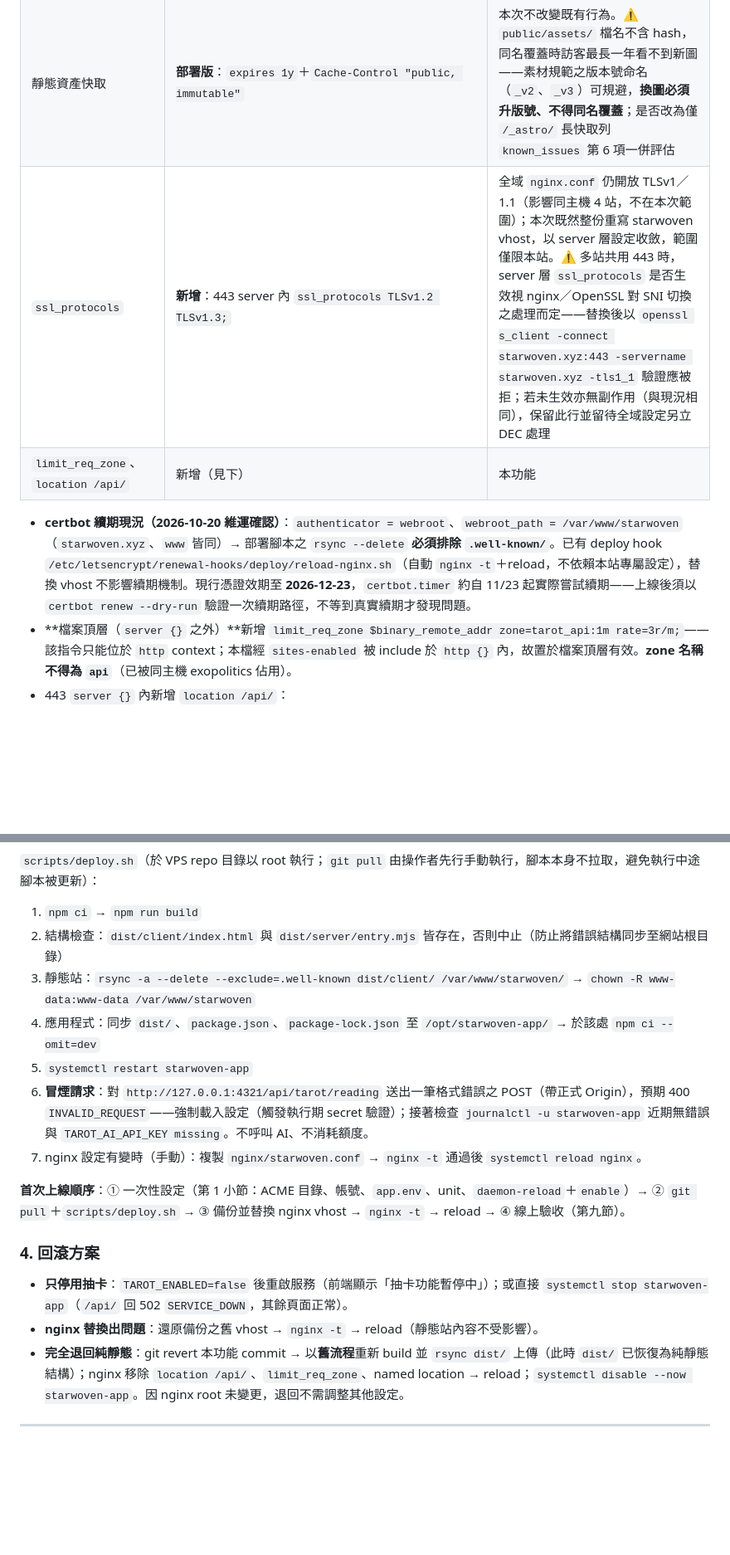
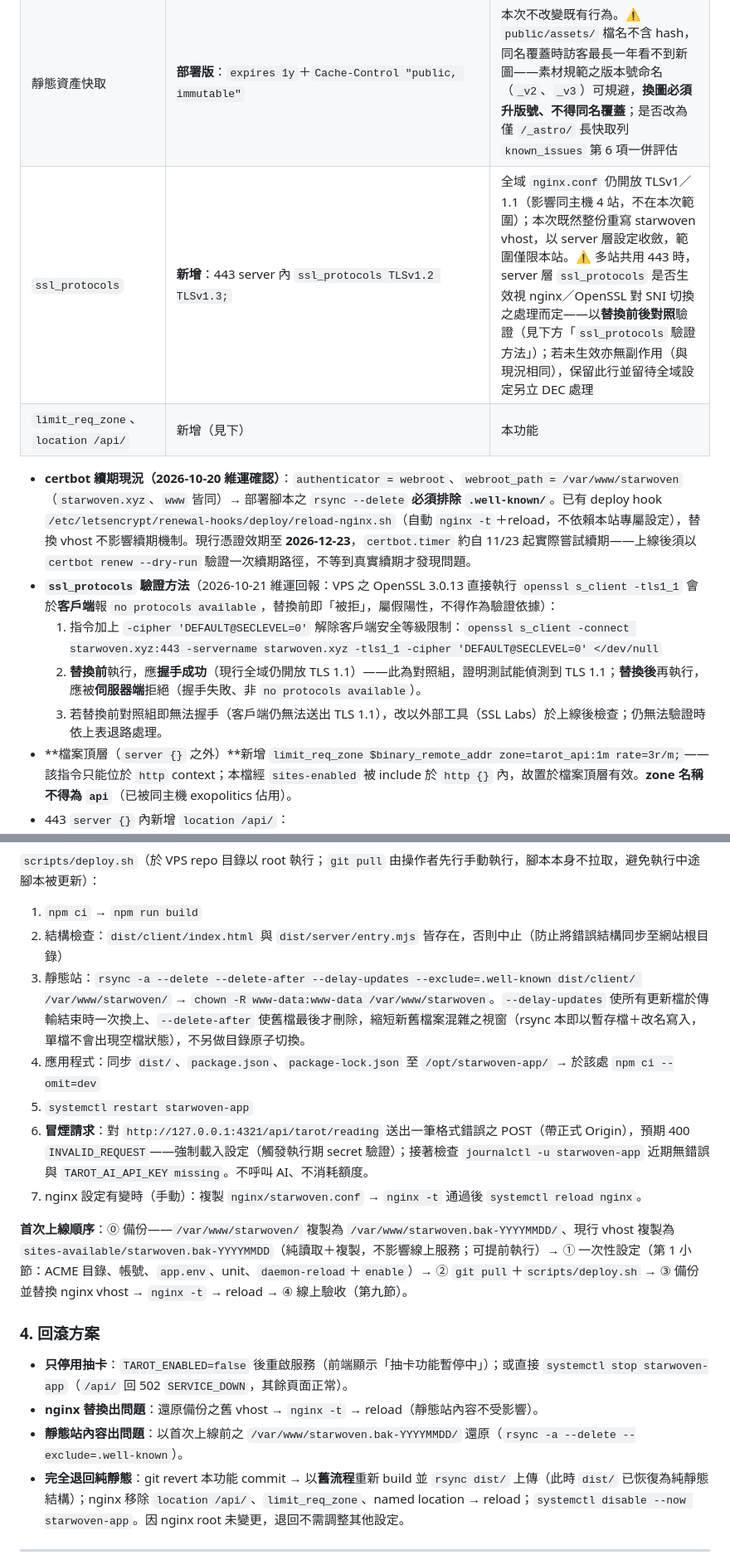
Before and after one commit to unendless314/starwoven, a Markdown page: demo_docs/tarot_plan.md, 2 parts joined by grey strips. Shown at 83% size. Rendered like a GitHub page; blank space fills up the shorter version.

```diff
--- a/demo_docs/tarot_plan.md
+++ b/demo_docs/tarot_plan.md
@@ -475,10 +476,14 @@ interface ChatProvider {
 | `/reiki`、`/akashic` 301 ×4 | 兩版相同 | — |
 | `location /` | **部署版**：`try_files $uri $uri/ /index.html` | 網站目前無 404 頁，改回 `=404` 會讓錯誤網址顯示 nginx 預設錯誤頁；本次不改變既有頁面行為，404 頁另列 `known_issues` 第 6 項 |
 | 靜態資產快取 | **部署版**：`expires 1y`＋`Cache-Control "public, immutable"` | 本次不改變既有行為。⚠️ `public/assets/` 檔名不含 hash，同名覆蓋時訪客最長一年看不到新圖——素材規範之版本號命名（`_v2`、`_v3`）可規避，**換圖必須升版號、不得同名覆蓋**；是否改為僅 `/_astro/` 長快取列 `known_issues` 第 6 項一併評估 |
-| `ssl_protocols` | **新增**：443 server 內 `ssl_protocols TLSv1.2 TLSv1.3;` | 全域 `nginx.conf` 仍開放 TLSv1／1.1（影響同主機 4 站，不在本次範圍）；本次既然整份重寫 starwoven vhost，以 server 層設定收斂，範圍僅限本站。⚠️ 多站共用 443 時，server 層 `ssl_protocols` 是否生效視 nginx／OpenSSL 對 SNI 切換之處理而定——替換後以 `openssl s_client -connect starwoven.xyz:443 -servername starwoven.xyz -tls1_1` 驗證應被拒；若未生效亦無副作用（與現況相同），保留此行並留待全域設定另立 DEC 處理 |
+| `ssl_protocols` | **新增**：443 server 內 `ssl_protocols TLSv1.2 TLSv1.3;` | 全域 `nginx.conf` 仍開放 TLSv1／1.1（影響同主機 4 站，不在本次範圍）；本次既然整份重寫 starwoven vhost，以 server 層設定收斂，範圍僅限本站。⚠️ 多站共用 443 時，server 層 `ssl_protocols` 是否生效視 nginx／OpenSSL 對 SNI 切換之處理而定——以**替換前後對照**驗證（見下方「`ssl_protocols` 驗證方法」）；若未生效亦無副作用（與現況相同），保留此行並留待全域設定另立 DEC 處理 |
 | `limit_req_zone`、`location /api/` | 新增（見下） | 本功能 |
 
 - **certbot 續期現況（2026-10-20 維運確認）**：`authenticator = webroot`、`webroot_path = /var/www/starwoven`（`starwoven.xyz`、`www` 皆同）→ 部署腳本之 `rsync --delete` **必須排除 `.well-known/`**。已有 deploy hook `/etc/letsencrypt/renewal-hooks/deploy/reload-nginx.sh`（自動 `nginx -t`＋reload，不依賴本站專屬設定），替換 vhost 不影響續期機制。現行憑證效期至 **2026-12-23**，`certbot.timer` 約自 11/23 起實際嘗試續期——上線後須以 `certbot renew --dry-run` 驗證一次續期路徑，不等到真實續期才發現問題。
+- **`ssl_protocols` 驗證方法**（2026-10-21 維運回報：VPS 之 OpenSSL 3.0.13 直接執行 `openssl s_client -tls1_1` 會於**客戶端**報 `no protocols available`，替換前即「被拒」，屬假陽性，不得作為驗證依據）：
+  1. 指令加上 `-cipher 'DEFAULT@SECLEVEL=0'` 解除客戶端安全等級限制：`openssl s_client -connect starwoven.xyz:443 -servername starwoven.xyz -tls1_1 -cipher 'DEFAULT@SECLEVEL=0' </dev/null`
+  2. **替換前**執行，應**握手成功**（現行全域仍開放 TLS 1.1）——此為對照組，證明測試能偵測到 TLS 1.1；**替換後**再執行，應被**伺服器端**拒絕（握手失敗、非 `no protocols available`）。
+  3. 若替換前對照組即無法握手（客戶端仍無法送出 TLS 1.1），改以外部工具（SSL Labs）於上線後檢查；仍無法驗證時依上表退路處理。
 - **檔案頂層（`server {}` 之外）**新增 `limit_req_zone $binary_remote_addr zone=tarot_api:1m rate=3r/m;`——該指令只能位於 `http` context；本檔經 `sites-enabled` 被 include 於 `http {}` 內，故置於檔案頂層有效。**zone 名稱不得為 `api`**（已被同主機 exopolitics 佔用）。
 - 443 `server {}` 內新增 `location /api/`：
   - `limit_req zone=tarot_api burst=2 nodelay;`＋**`limit_req_status 429;`**（nginx 預設拒絕碼為 503）
@@ -497,18 +502,19 @@ interface ChatProvider {
 
 1. `npm ci` → `npm run build`
 2. 結構檢查：`dist/client/index.html` 與 `dist/server/entry.mjs` 皆存在，否則中止（防止將錯誤結構同步至網站根目錄）
-3. 靜態站：`rsync -a --delete --exclude=.well-known dist/client/ /var/www/starwoven/` → `chown -R www-data:www-data /var/www/starwoven`
+3. 靜態站：`rsync -a --delete --delete-after --delay-updates --exclude=.well-known dist/client/ /var/www/starwoven/` → `chown -R www-data:www-data /var/www/starwoven`。`--delay-updates` 使所有更新檔於傳輸結束時一次換上、`--delete-after` 使舊檔最後才刪除，縮短新舊檔案混雜之視窗（rsync 本即以暫存檔＋改名寫入，單檔不會出現空檔狀態），不另做目錄原子切換。
 4. 應用程式：同步 `dist/`、`package.json`、`package-lock.json` 至 `/opt/starwoven-app/` → 於該處 `npm ci --omit=dev`
 5. `systemctl restart starwoven-app`
 6. **冒煙請求**：對 `http://127.0.0.1:4321/api/tarot/reading` 送出一筆格式錯誤之 POST（帶正式 Origin），預期 400 `INVALID_REQUEST`——強制載入設定（觸發執行期 secret 驗證）；接著檢查 `journalctl -u starwoven-app` 近期無錯誤與 `TAROT_AI_API_KEY missing`。不呼叫 AI、不消耗額度。
 7. nginx 設定有變時（手動）：複製 `nginx/starwoven.conf` → `nginx -t` 通過後 `systemctl reload nginx`。
 
-**首次上線順序**：① 一次性設定（第 1 小節：ACME 目錄、帳號、`app.env`、unit、`daemon-reload`＋`enable`）→ ② `git pull`＋`scripts/deploy.sh` → ③ 備份並替換 nginx vhost → `nginx -t` → reload → ④ 線上驗收（第九節）。
+**首次上線順序**：⓪ 備份——`/var/www/starwoven/` 複製為 `/var/www/starwoven.bak-YYYYMMDD/`、現行 vhost 複製為 `sites-available/starwoven.bak-YYYYMMDD`（純讀取＋複製，不影響線上服務；可提前執行）→ ① 一次性設定（第 1 小節：ACME 目錄、帳號、`app.env`、unit、`daemon-reload`＋`enable`）→ ② `git pull`＋`scripts/deploy.sh` → ③ 備份並替換 nginx vhost → `nginx -t` → reload → ④ 線上驗收（第九節）。
 
 ### 4. 回滾方案
 
 - **只停用抽卡**：`TAROT_ENABLED=false` 後重啟服務（前端顯示「抽卡功能暫停中」）；或直接 `systemctl stop starwoven-app`（`/api/` 回 502 `SERVICE_DOWN`，其餘頁面正常）。
 - **nginx 替換出問題**：還原備份之舊 vhost → `nginx -t` → reload（靜態站內容不受影響）。
+- **靜態站內容出問題**：以首次上線前之 `/var/www/starwoven.bak-YYYYMMDD/` 還原（`rsync -a --delete --exclude=.well-known`）。
 - **完全退回純靜態**：git revert 本功能 commit → 以**舊流程**重新 build 並 `rsync dist/` 上傳（此時 `dist/` 已恢復為純靜態結構）；nginx 移除 `location /api/`、`limit_req_zone`、named location → reload；`systemctl disable --now starwoven-app`。因 nginx root 未變更，退回不需調整其他設定。
 
 ---
```
Also changed, not shown: other parts of demo_docs/tarot_plan.md (+2 -1 lines), decisions.md (+5 -0 lines).
